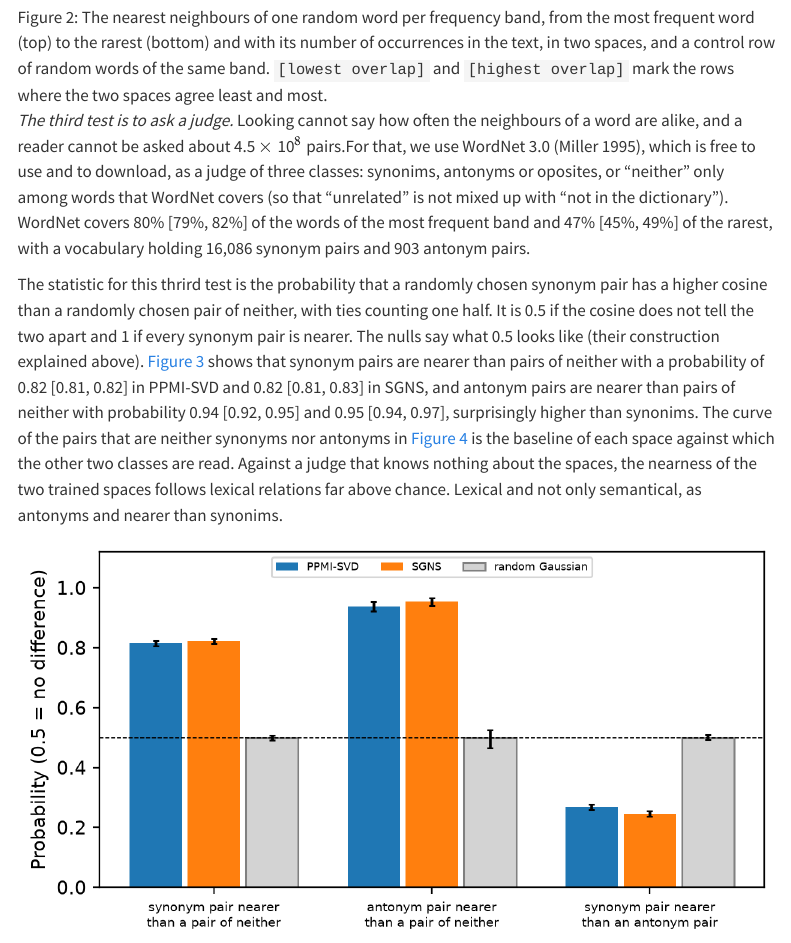
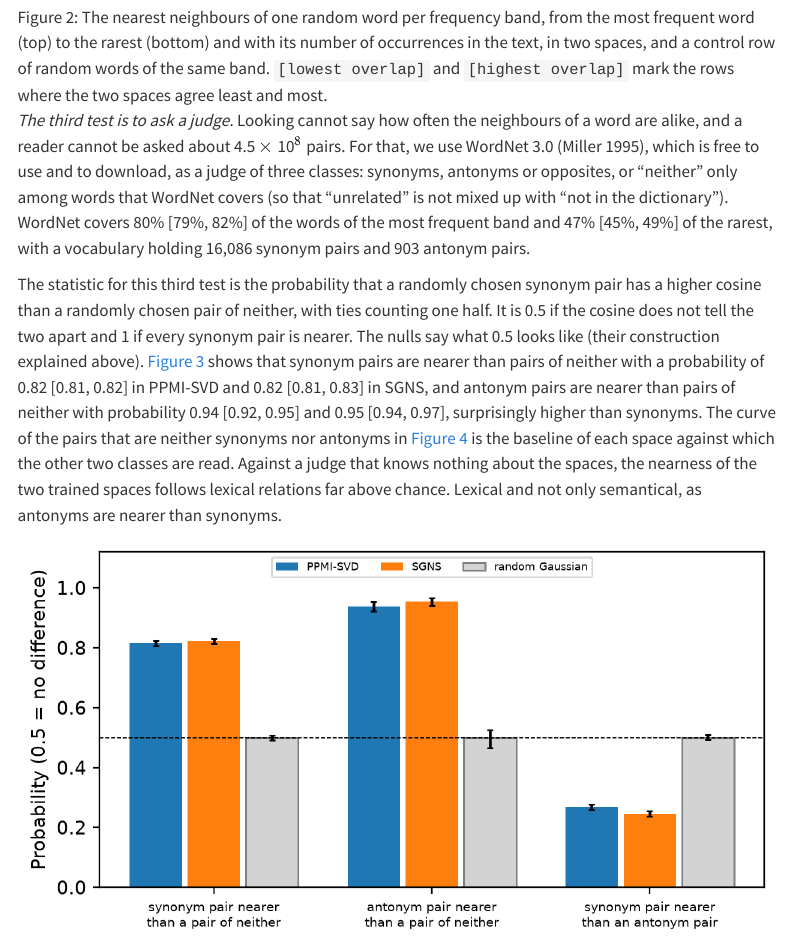
Before and after one commit to marcmagransdeabril/embedding-revolution-private, a Quarto document (chapters/meaning_as_likeness.qmd): the page in a window 1100 px wide, from 9100 px down. Rendered offline with R 4.5, knitr and Pandoc in place of Quarto, with nearby package versions; menus at the side of the page are left out.

Commit message:
Improve clarity in meaning_as_likeness.qmd by correcting typos and enhancing sentence structure for better readability

```diff
--- a/chapters/meaning_as_likeness.qmd
+++ b/chapters/meaning_as_likeness.qmd
@@ -205,9 +205,9 @@ We run five tests to cover the first question, one at a time, each answering som
 
 ![The nearest neighbours of one random word per frequency band, from the most frequent word (top) to the rarest (bottom) and with its number of occurrences in the text, in two spaces, and a control row of random words of the same band. `[lowest overlap]` and `[highest overlap]` mark the rows where the two spaces agree least and most.](../figures/meaning_as_likeness/gallery_neighbours.png){#fig-gallery-neighbours width=100%}
 
-*The third test is to ask a judge.* Looking cannot say how often the neighbours of a word are alike, and a reader cannot be asked about 4.5 $\times$ 10$^8$ pairs.For that, we use WordNet 3.0 [@miller1995wordnet], which is free to use and to download, as a judge of three classes: synonims, antonyms or oposites, or "neither" only among words that WordNet covers (so that "unrelated" is not mixed up with "not in the dictionary"). WordNet covers 80% [79%, 82%] of the words of the most frequent band and 47% [45%, 49%] of the rarest, with a vocabulary holding 16,086 synonym pairs and 903 antonym pairs.
+*The third test is to ask a judge.* Looking cannot say how often the neighbours of a word are alike, and a reader cannot be asked about 4.5 $\times$ 10$^8$ pairs. For that, we use WordNet 3.0 [@miller1995wordnet], which is free to use and to download, as a judge of three classes: synonyms, antonyms or opposites, or "neither" only among words that WordNet covers (so that "unrelated" is not mixed up with "not in the dictionary"). WordNet covers 80% [79%, 82%] of the words of the most frequent band and 47% [45%, 49%] of the rarest, with a vocabulary holding 16,086 synonym pairs and 903 antonym pairs.
 
-The statistic for this thrird test is the probability that a randomly chosen synonym pair has a higher cosine than a randomly chosen pair of neither, with ties counting one half. It is 0.5 if the cosine does not tell the two apart and 1 if every synonym pair is nearer. The nulls say what 0.5 looks like (their construction explained above). @fig-gallery-auc shows that synonym pairs are nearer than pairs of neither with a probability of 0.82 [0.81, 0.82] in PPMI-SVD and 0.82 [0.81, 0.83] in SGNS, and antonym pairs are nearer than pairs of neither with probability 0.94 [0.92, 0.95] and 0.95 [0.94, 0.97], surprisingly higher than synonims. The curve of the pairs that are neither synonyms nor antonyms in @fig-gallery-distributions is the baseline of each space against which the other two classes are read. Against a judge that knows nothing about the spaces, the nearness of the two trained spaces follows lexical relations far above chance. Lexical and not only semantical, as antonyms and nearer than synonims.
+The statistic for this third test is the probability that a randomly chosen synonym pair has a higher cosine than a randomly chosen pair of neither, with ties counting one half. It is 0.5 if the cosine does not tell the two apart and 1 if every synonym pair is nearer. The nulls say what 0.5 looks like (their construction explained above). @fig-gallery-auc shows that synonym pairs are nearer than pairs of neither with a probability of 0.82 [0.81, 0.82] in PPMI-SVD and 0.82 [0.81, 0.83] in SGNS, and antonym pairs are nearer than pairs of neither with probability 0.94 [0.92, 0.95] and 0.95 [0.94, 0.97], surprisingly higher than synonyms. The curve of the pairs that are neither synonyms nor antonyms in @fig-gallery-distributions is the baseline of each space against which the other two classes are read. Against a judge that knows nothing about the spaces, the nearness of the two trained spaces follows lexical relations far above chance. Lexical and not only semantical, as antonyms are nearer than synonyms.
 
 ![The probability (the area under the curve, AUC) that the first pair of each contrast is nearer than the second, in the two spaces and in Gaussian random vectors, with the bootstrap 95% interval over words. The dashed line is 0.5, no difference.](../figures/meaning_as_likeness/gallery_auc.png){#fig-gallery-auc width=100%}
 
```
Also changed, not shown: chapters/meaning_as_likeness.qmd (4 more changed lines).
